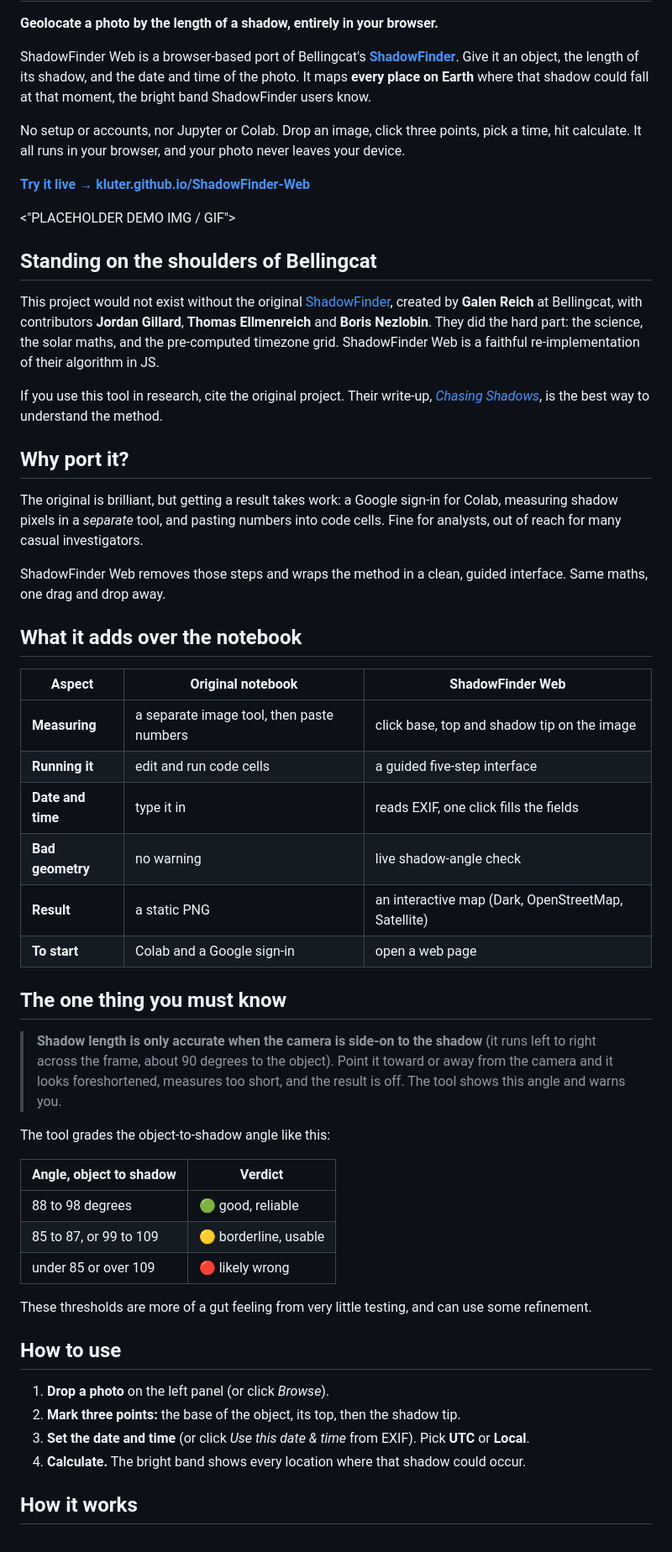
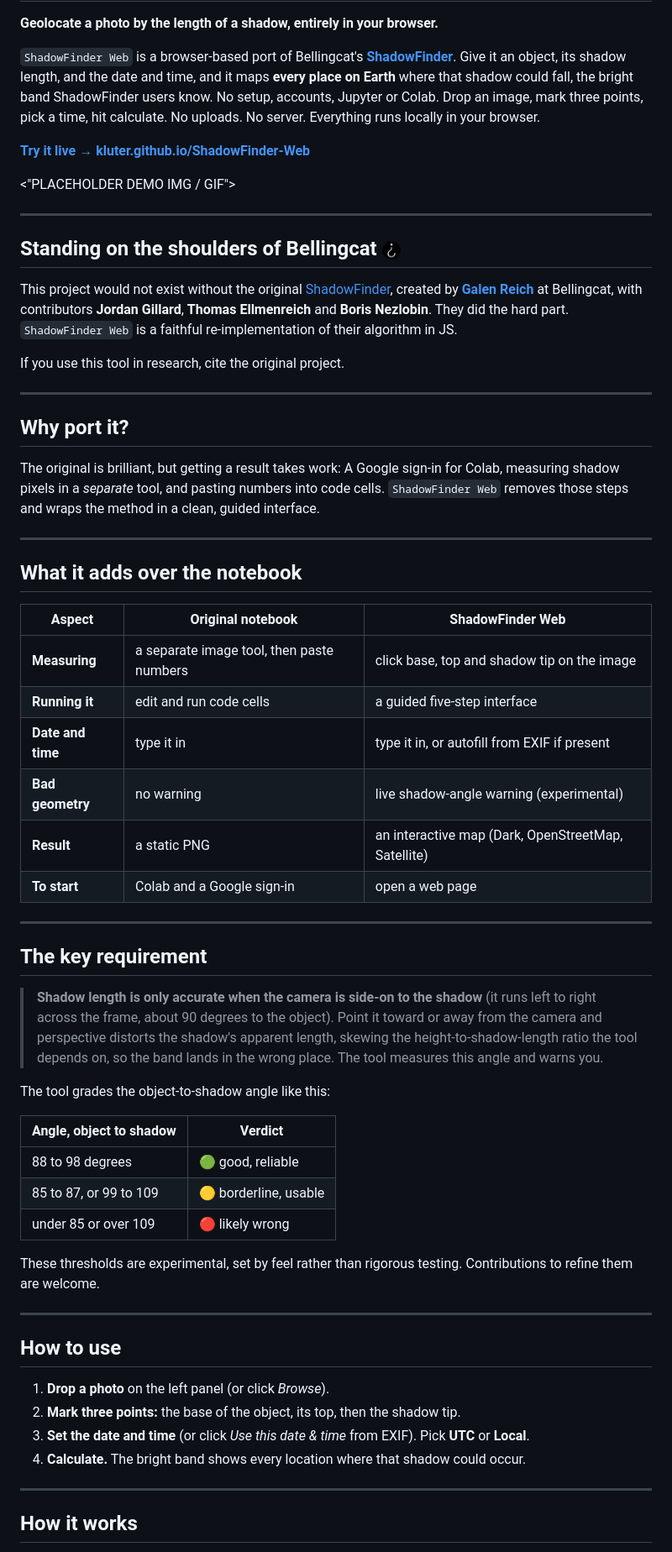
Before and after one commit to kluter/ShadowFinder-Web, a Markdown page: README.md, the part around one of its changes. Shown at 84% size. Rendered like a GitHub page; pictures changed too: assets/bc_logo.png (added).

Commit message:
add: golden navbar title, refine readme

```diff
--- a/README.md
+++ b/README.md
@@ -2,25 +2,28 @@
 
 **Geolocate a photo by the length of a shadow, entirely in your browser.**
 
-ShadowFinder Web is a browser-based port of Bellingcat's [**ShadowFinder**](https://github.com/bellingcat/ShadowFinder). Give it an object, the length of its shadow, and the date and time of the photo. It maps **every place on Earth** where that shadow could fall at that moment, the bright band ShadowFinder users know.
-
-No setup or accounts, nor Jupyter or Colab. Drop an image, click three points, pick a time, hit calculate. It all runs in your browser, and your photo never leaves your device.
+`ShadowFinder Web` is a browser-based port of Bellingcat's [**ShadowFinder**](https://github.com/bellingcat/ShadowFinder). Give it an object, its shadow length, and the date and time, and it maps **every place on Earth** where that shadow could fall, the bright band ShadowFinder users know. No setup, accounts, Jupyter or Colab. Drop an image, mark three points, pick a time, hit calculate. No uploads. No server. Everything runs locally in your browser.
 
 **[Try it live → kluter.github.io/ShadowFinder-Web](https://kluter.github.io/ShadowFinder-Web/)**
 
 <"PLACEHOLDER DEMO IMG / GIF">
 
-## Standing on the shoulders of Bellingcat
+---
 
-This project would not exist without the original [ShadowFinder](https://github.com/bellingcat/ShadowFinder), created by **Galen Reich** at Bellingcat, with contributors **Jordan Gillard**, **Thomas Ellmenreich** and **Boris Nezlobin**. They did the hard part: the science, the solar maths, and the pre-computed timezone grid. ShadowFinder Web is a faithful re-implementation of their algorithm in JS.
+## Standing on the shoulders of Bellingcat <img src="assets/bc_logo.png" alt="Bellingcat" height="22" style="vertical-align:middle; margin-left:6px;">
 
-If you use this tool in research, cite the original project. Their write-up, [*Chasing Shadows*](https://www.bellingcat.com/resources/2024/08/22/shadow-geolocate-geolocation-locate-image-tool-open-source-bellingcat-measure/), is the best way to understand the method.
+This project would not exist without the original [ShadowFinder](https://github.com/bellingcat/ShadowFinder), created by [**Galen Reich**](https://github.com/GalenReich) at Bellingcat, with contributors **Jordan Gillard**, **Thomas Ellmenreich** and **Boris Nezlobin**. They did the hard part. `ShadowFinder Web` is a faithful re-implementation of their algorithm in JS.
+
+If you use this tool in research, cite the original project.
+
+---
 
 ## Why port it?
 
-The original is brilliant, but getting a result takes work: a Google sign-in for Colab, measuring shadow pixels in a *separate* tool, and pasting numbers into code cells. Fine for analysts, out of reach for many casual investigators.
+The original is brilliant, but getting a result takes work:
+A Google sign-in for Colab, measuring shadow pixels in a *separate* tool, and pasting numbers into code cells. `ShadowFinder Web` removes those steps and wraps the method in a clean, guided interface.
 
-ShadowFinder Web removes those steps and wraps the method in a clean, guided interface. Same maths, one drag and drop away.
+---
 
 ## What it adds over the notebook
 
@@ -28,14 +31,16 @@ ShadowFinder Web removes those steps and wraps the method in a clean, guided int
 |---|---|---|
 | **Measuring** | a separate image tool, then paste numbers | click base, top and shadow tip on the image |
 | **Running it** | edit and run code cells | a guided five-step interface |
-| **Date and time** | type it in | reads EXIF, one click fills the fields |
-| **Bad geometry** | no warning | live shadow-angle check |
+| **Date and time** | type it in | type it in, or autofill from EXIF if present |
+| **Bad geometry** | no warning | live shadow-angle warning (experimental) |
 | **Result** | a static PNG | an interactive map (Dark, OpenStreetMap, Satellite) |
 | **To start** | Colab and a Google sign-in | open a web page |
 
-## The one thing you must know
+---
 
-> **Shadow length is only accurate when the camera is side-on to the shadow** (it runs left to right across the frame, about 90 degrees to the object). Point it toward or away from the camera and it looks foreshortened, measures too short, and the result is off. The tool shows this angle and warns you.
+## The key requirement
+
+> **Shadow length is only accurate when the camera is side-on to the shadow** (it runs left to right across the frame, about 90 degrees to the object). Point it toward or away from the camera and perspective distorts the shadow's apparent length, skewing the height-to-shadow-length ratio the tool depends on, so the band lands in the wrong place. The tool measures this angle and warns you.
 
 The tool grades the object-to-shadow angle like this:
 
@@ -45,7 +50,9 @@ The tool grades the object-to-shadow angle like this:
 | 85 to 87, or 99 to 109 | 🟡 borderline, usable |
 | under 85 or over 109 | 🔴 likely wrong |
 
-These thresholds are more of a gut feeling from very little testing, and can use some refinement.
+These thresholds are experimental, set by feel rather than rigorous testing. Contributions to refine them are welcome.
+
+---
 
 ## How to use
 
@@ -53,6 +60,8 @@ These thresholds are more of a gut feeling from very little testing, and can use
 2. **Mark three points:** the base of the object, its top, then the shadow tip.
 3. **Set the date and time** (or click *Use this date & time* from EXIF). Pick **UTC** or **Local**.
 4. **Calculate.** The bright band shows every location where that shadow could occur.
+
+---
 
 ## How it works
 
```
Also changed, not shown: other parts of README.md (+35 -9 lines), 2 other files.
